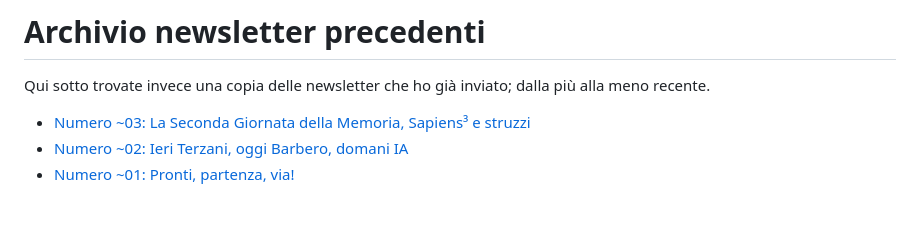
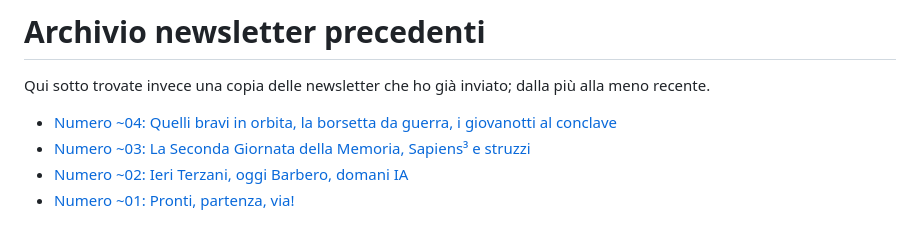
Before and after one commit to yuridiprodo/yuridiprodo.github.io, a Markdown page: pages/newsletter.md, the part around the change. Drawn GitHub-style.

Commit message:
aggiunta newsletter 04

```diff
--- a/pages/newsletter.md
+++ b/pages/newsletter.md
@@ -13,6 +13,7 @@ Niente di più facile: inserite il vostro indirizzo email nel campo di testo qui
 
 Qui sotto trovate invece una copia delle newsletter che ho già inviato; dalla più alla meno recente.
 
+- [Numero ~04: Quelli bravi in orbita, la borsetta da guerra, i giovanotti al conclave](/newsletter/04.html)
 - [Numero ~03: La Seconda Giornata della Memoria, Sapiens³ e struzzi](/newsletter/03.html)
 - [Numero ~02: Ieri Terzani, oggi Barbero, domani IA](/newsletter/02.html)
 - [Numero ~01: Pronti, partenza, via!](/newsletter/01.html)
```
Also changed, not shown: newsletter/04.md (added, +100 -0 lines), pages/libri.md (+1 -0 lines), img/borsetta-eu.jpg (added).
